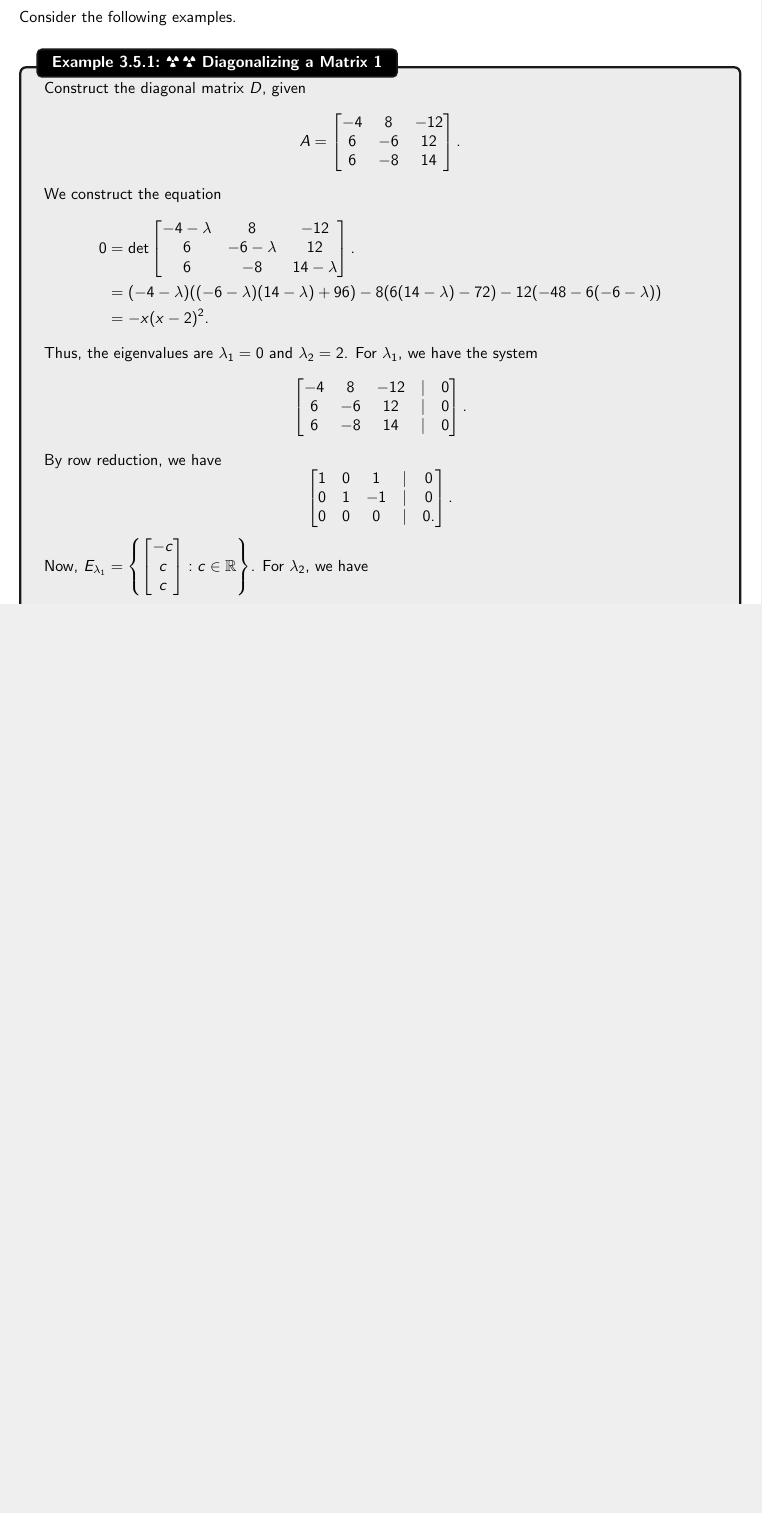
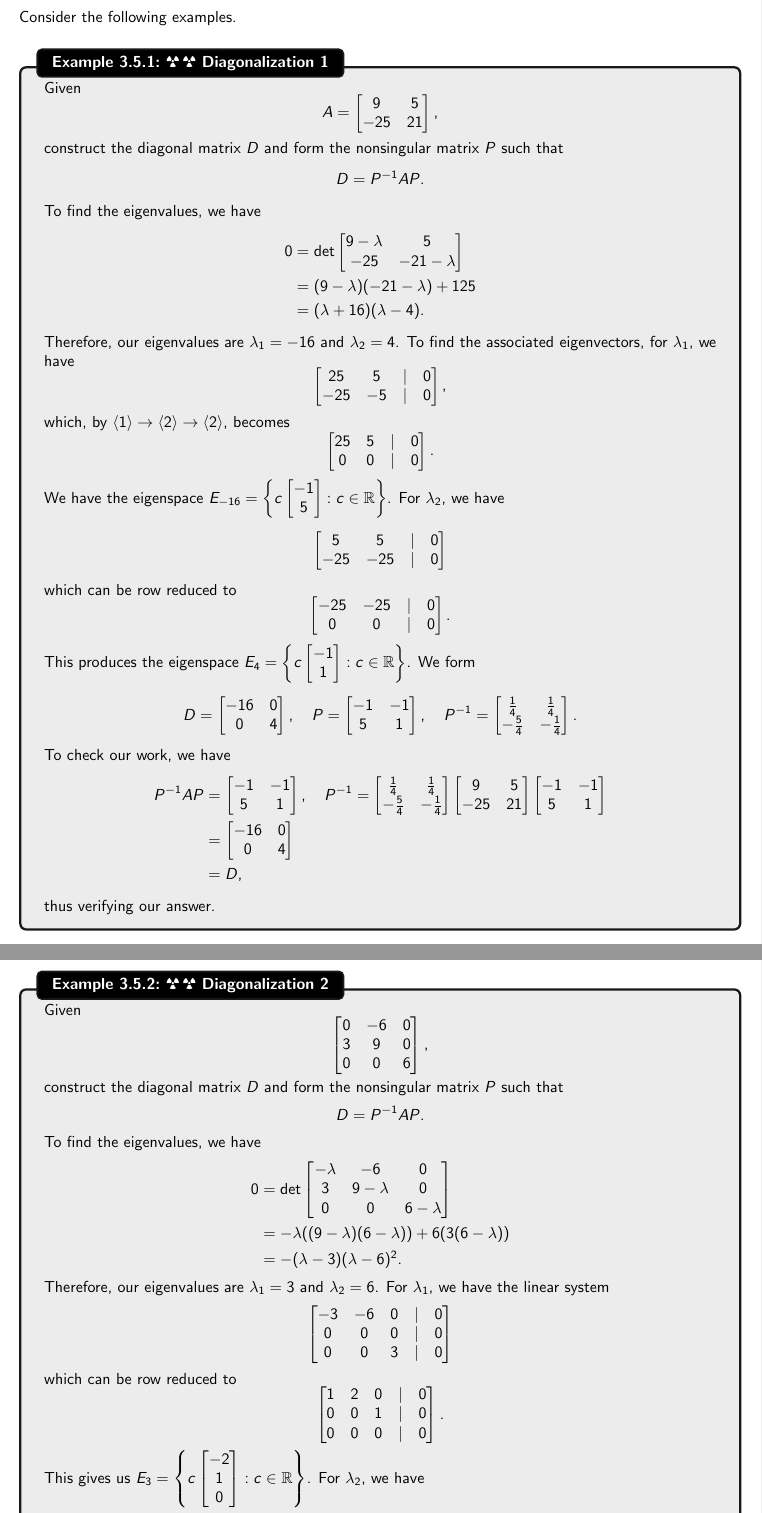
Before and after one commit to officialadithya/MATH-2135-Linear-Algebra-Notes, a LaTeX thesis (main.tex, which reads Chapters/determinantsAndEigenvalues.tex): part of page 65 of 85 before the commit and two parts of pages 65 and 66 of 86 after it, the two joined at a grey line, cut so that both start at the same text, the shorter picture padded with empty space. Compiled offline with pdfLaTeX.

Commit message:
Added 2 Diagonalization Examples

```diff
--- a/Chapters/determinantsAndEigenvalues.tex
+++ b/Chapters/determinantsAndEigenvalues.tex
@@ -440,4 +440,107 @@
         \\
         \\
         Consider the following examples.
-        \begin{example}{\Difficulty\,\Difficulty\,\,Diagonalizing a Matrix 1}{diagmat1}
+        \begin{example}{\Difficulty\,\Difficulty\,\,Diagonalization 1}{diag1}
+
+            Given
+            \begin{equation*}
+                A=\begin{bmatrix}
+                    9 & 5 \\
+                    -25 & 21
+                \end{bmatrix},
+            \end{equation*}
+            construct the diagonal matrix \(D\) and form the nonsingular matrix \(P\) such that
+            \begin{equation*}
+                D=P^{-1}AP.
+            \end{equation*}
+            To find the eigenvalues, we have
+            \begin{align*}
+                0&=\det\begin{bmatrix}
+                    9-\lambda & 5 \\
+                    -25 & -21-\lambda
+                \end{bmatrix} \\
+                &=(9-\lambda)(-21-\lambda)+125 \\
+                &=(\lambda+16)(\lambda-4).
+            \end{align*}
+            Therefore, our eigenvalues are \(\lambda_1=-16\) and \(\lambda_2=4\). To find the associated eigenvectors, for \(\lambda_1\), we have
+            \begin{equation*}
+                \begin{bmatrix}
+                    25 & 5 & | & 0 \\
+                    -25 & -5 & | & 0
+                \end{bmatrix},
+            \end{equation*}
+            which, by \(\langle1\rangle\to\langle2\rangle\to\langle2\rangle\), becomes
+            \begin{equation*}
+                \begin{bmatrix}
+                    25 & 5 & | & 0 \\
+                    0 & 0 & | & 0
+                \end{bmatrix}.
+            \end{equation*}
+            We have the eigenspace \(E_{-16}=\left\{c\begin{bmatrix} -1 \\ 5 \end{bmatrix}:c\in\mathbb{R}\right\}\). For \(\lambda_2\), we have
+            \begin{equation*}
+                \begin{bmatrix}
+                    5 & 5 & | & 0 \\
+                    -25 & -25 & | & 0
+                \end{bmatrix}
+            \end{equation*}
+            which can be row reduced to
+            \begin{equation*}
+                \begin{bmatrix}
+                    -25 & -25 & | & 0 \\
+                    0 & 0 & | & 0 \\
+                \end{bmatrix}.
+            \end{equation*}
+            This produces the eigenspace \(E_4=\left\{c\begin{bmatrix} -1 \\ 1 \end{bmatrix}:c\in\mathbb{R}\right\}\). We form
+            \begin{equation*}
+                D=\begin{bmatrix} -16 & 0 \\ 0 & 4 \end{bmatrix},\quad P=\begin{bmatrix} -1 & -1 \\ 5 & 1 \end{bmatrix},\quad P^{-1}=\begin{bmatrix} \frac{1}{4} & \frac{1}{4} \\ -\frac{5}{4} & -\frac{1}{4} \end{bmatrix}.
+            \end{equation*}
+            To check our work, we have
+            \begin{align*}
+                P^{-1}AP&=\begin{bmatrix} -1 & -1 \\ 5 & 1 \end{bmatrix},\quad P^{-1}=\begin{bmatrix} \frac{1}{4} & \frac{1}{4} \\ -\frac{5}{4} & -\frac{1}{4} \end{bmatrix} \begin{bmatrix} 9 & 5 \\ -25 & 21 \end{bmatrix} \begin{bmatrix} -1 & -1 \\ 5 & 1 \end{bmatrix} \\
+                &=\begin{bmatrix} -16 & 0 \\ 0 & 4 \end{bmatrix} \\
+                &=D,
+            \end{align*}
+            thus verifying our answer.
+        \end{example}
+        \begin{example}{\Difficulty\,\Difficulty\,\,Diagonalization 2}{diag2}
+
+            Given
+            \begin{equation*}
+                \begin{bmatrix}
+                    0 & -6 & 0 \\
+                    3 & 9 & 0 \\
+                    0 & 0 & 6
+                \end{bmatrix},
+            \end{equation*}
+            construct the diagonal matrix \(D\) and form the nonsingular matrix \(P\) such that
+            \begin{equation*}
+                D=P^{-1}AP.
+            \end{equation*}
+            To find the eigenvalues, we have
+            \begin{align*}
+                0&=\det\begin{bmatrix}
+                    -\lambda & -6 & 0 \\
+                    3 & 9-\lambda & 0 \\
+                    0 & 0 & 6-\lambda
+                \end{bmatrix} \\
+                &=-\lambda((9-\lambda)(6-\lambda))+6(3(6-\lambda)) \\
+                &=-(\lambda-3)(\lambda-6)^2.
+            \end{align*}
+            Therefore, our eigenvalues are \(\lambda_1=3\) and \(\lambda_2=6\). For \(\lambda_1\), we have the linear system
+            \begin{equation*}
+                \begin{bmatrix}
+                    -3 & -6 & 0 & | & 0 \\
+                    0 & 0 & 0 & | & 0 \\
+                    0 & 0 & 3 & | & 0 \\
+                \end{bmatrix}
+            \end{equation*}
+            which can be row reduced to
+            \begin{equation*}
+                \begin{bmatrix}
+                    1 & 2 & 0 & | & 0 \\
+                    0 & 0 & 1 & | & 0 \\
+                    0 & 0 & 0 & | & 0
+                \end{bmatrix}.
+            \end{equation*}
+            This gives us \(E_3=\left\{c\begin{bmatrix} -2 \\ 1 \\ 0 \end{bmatrix}:c\in\mathbb{R}\right\}\). For \(\lambda_2\), we have
+            \begin{equation*}
@@ -443,0 +552 @@
+            \end{equation*}
@@ -444,3 +570,7 @@
+        \end{example}
+
+        \begin{comment}
+            \begin{example}{\Difficulty\,\Difficulty\,\,Diagonalizing a Matrix 1}{diagmat1}
 
             Construct the diagonal matrix \(D\), given
             \begin{equation*}
```
Also changed, not shown: main.pdf, Chapters/determinantsAndEigenvalues.tex (23 more changed lines).
